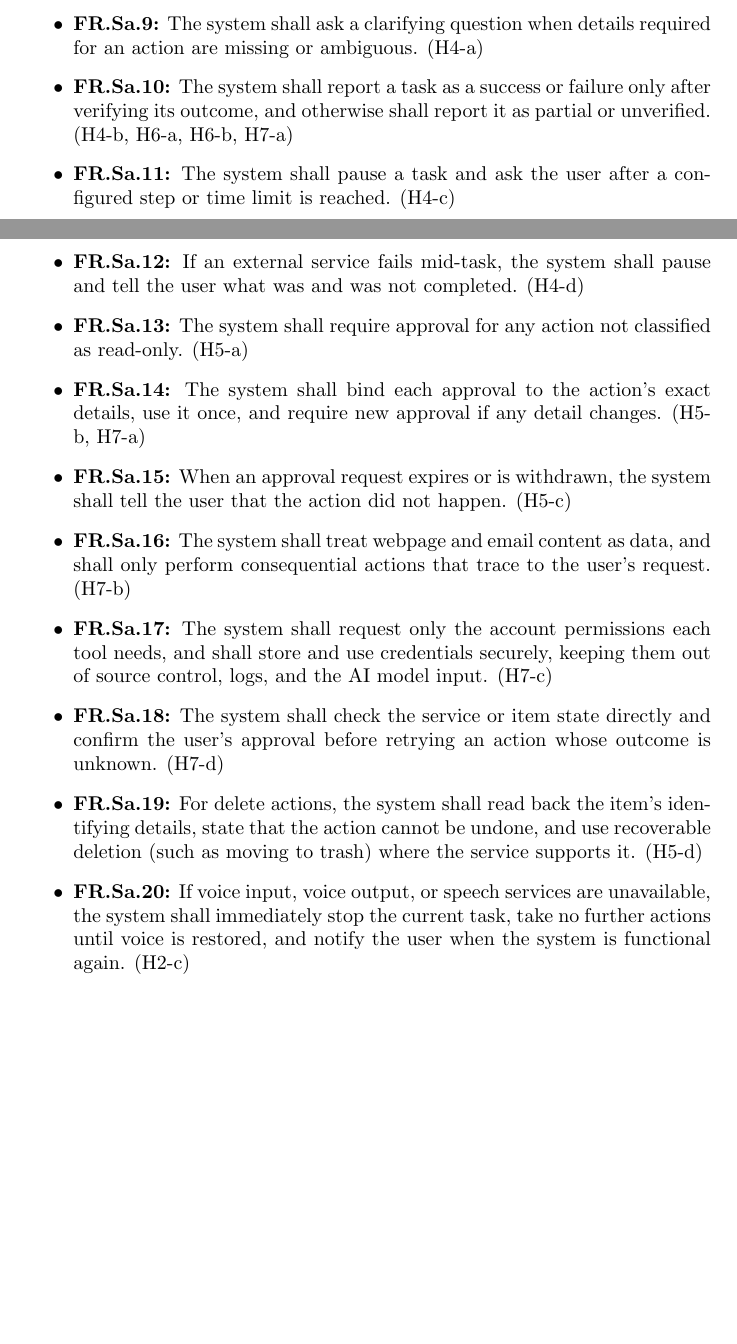
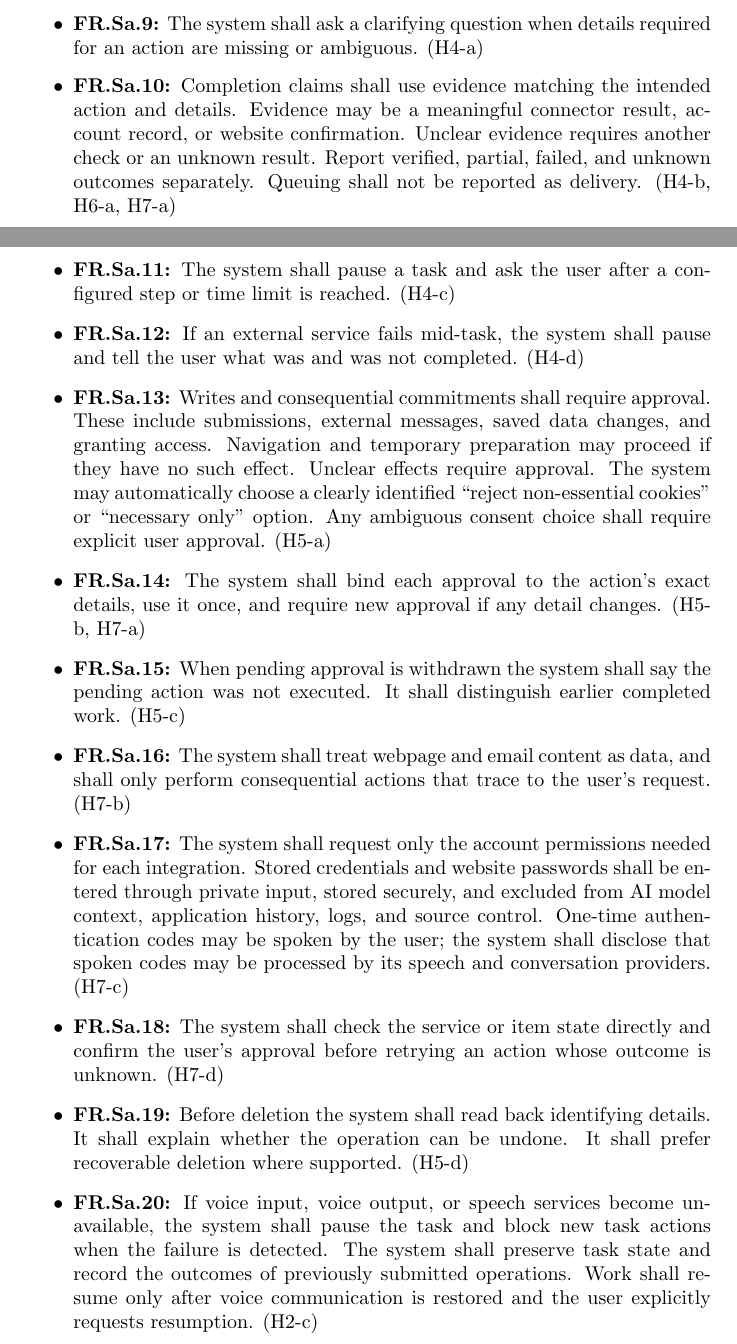
Before and after one commit to NaturalControl/natural-control, a LaTeX document (docs/HazardAnalysis/HazardAnalysis.tex): two parts of pages 11 and 12 of 15, joined at a grey line, cut so that both start at the same text, the shorter picture padded with empty space. Compiled offline with pdfLaTeX; a LaTeX package or settings file that is missing is left out.

Commit message:
docs update HA and SRS

```diff
--- a/docs/HazardAnalysis/HazardAnalysis.tex
+++ b/docs/HazardAnalysis/HazardAnalysis.tex
@@ -173,17 +173,17 @@ These requirements come from the recommended actions in Table~\ref{TblFMEA} and
   \item \textbf{FR.Sa.7:} The system shall pause the task while the user is disconnected. (H3-b)
   \item \textbf{FR.Sa.8:} The system shall save task state and pending approvals, and after a restart shall announce interrupted tasks with their last known status. (H8-b)
   \item \textbf{FR.Sa.9:} The system shall ask a clarifying question when details required for an action are missing or ambiguous. (H4-a)
-  \item \textbf{FR.Sa.10:} The system shall report a task as a success or failure only after verifying its outcome, and otherwise shall report it as partial or unverified. (H4-b, H6-a, H6-b, H7-a)
+  \item \textbf{FR.Sa.10:} Completion claims shall use evidence matching the intended action and details. Evidence may be a meaningful connector result, account record, or website confirmation. Unclear evidence requires another check or an unknown result. Report verified, partial, failed, and unknown outcomes separately. Queuing shall not be reported as delivery. (H4-b, H6-a, H7-a)
   \item \textbf{FR.Sa.11:} The system shall pause a task and ask the user after a configured step or time limit is reached. (H4-c)
   \item \textbf{FR.Sa.12:} If an external service fails mid-task, the system shall pause and tell the user what was and was not completed. (H4-d)
-  \item \textbf{FR.Sa.13:} The system shall require approval for any action not classified as read-only. (H5-a)
+  \item \textbf{FR.Sa.13:} Writes and consequential commitments shall require approval. These include submissions, external messages, saved data changes, and granting access. Navigation and temporary preparation may proceed if they have no such effect. Unclear effects require approval. The system may automatically choose a clearly identified ``reject non-essential cookies'' or ``necessary only'' option. Any ambiguous consent choice shall require explicit user approval. (H5-a)
   \item \textbf{FR.Sa.14:} The system shall bind each approval to the action's exact details, use it once, and require new approval if any detail changes. (H5-b, H7-a)
-  \item \textbf{FR.Sa.15:} When an approval request expires or is withdrawn, the system shall tell the user that the action did not happen. (H5-c)
+  \item \textbf{FR.Sa.15:} When pending approval is withdrawn the system shall say the pending action was not executed. It shall distinguish earlier completed work. (H5-c)
   \item \textbf{FR.Sa.16:} The system shall treat webpage and email content as data, and shall only perform consequential actions that trace to the user's request. (H7-b)
-  \item \textbf{FR.Sa.17:} The system shall request only the account permissions each tool needs, and shall store and use credentials securely, keeping them out of source control, logs, and the AI model input. (H7-c)
+  \item \textbf{FR.Sa.17:} The system shall request only the account permissions needed for each integration. Stored credentials and website passwords shall be entered through private input, stored securely, and excluded from AI model context, application history, logs, and source control. One-time authentication codes may be spoken by the user; the system shall disclose that spoken codes may be processed by its speech and conversation providers. (H7-c)
   \item \textbf{FR.Sa.18:} The system shall check the service or item state directly and confirm the user's approval before retrying an action whose outcome is unknown. (H7-d)
-  \item \textbf{FR.Sa.19:} For delete actions, the system shall read back the item's identifying details, state that the action cannot be undone, and use recoverable deletion (such as moving to trash) where the service supports it. (H5-d)
-  \item \textbf{FR.Sa.20:} If voice input, voice output, or speech services are unavailable, the system shall immediately stop the current task, take no further actions until voice is restored, and notify the user when the system is functional again. (H2-c)
+  \item \textbf{FR.Sa.19:} Before deletion the system shall read back identifying details. It shall explain whether the operation can be undone. It shall prefer recoverable deletion where supported. (H5-d)
+  \item \textbf{FR.Sa.20:} If voice input, voice output, or speech services become unavailable, the system shall pause the task and block new task actions when the failure is detected. The system shall preserve task state and record the outcomes of previously submitted operations. Work shall resume only after voice communication is restored and the user explicitly requests resumption. (H2-c)
 \end{itemize}
 \subsection{Non-Functional Safety Requirements}
 
```
Also changed, not shown: docs/SRS-Meyer/SRS.tex (+2 -1 lines), docs/HazardAnalysis/HazardAnalysis.tex (18 more changed lines), 2 other files.
